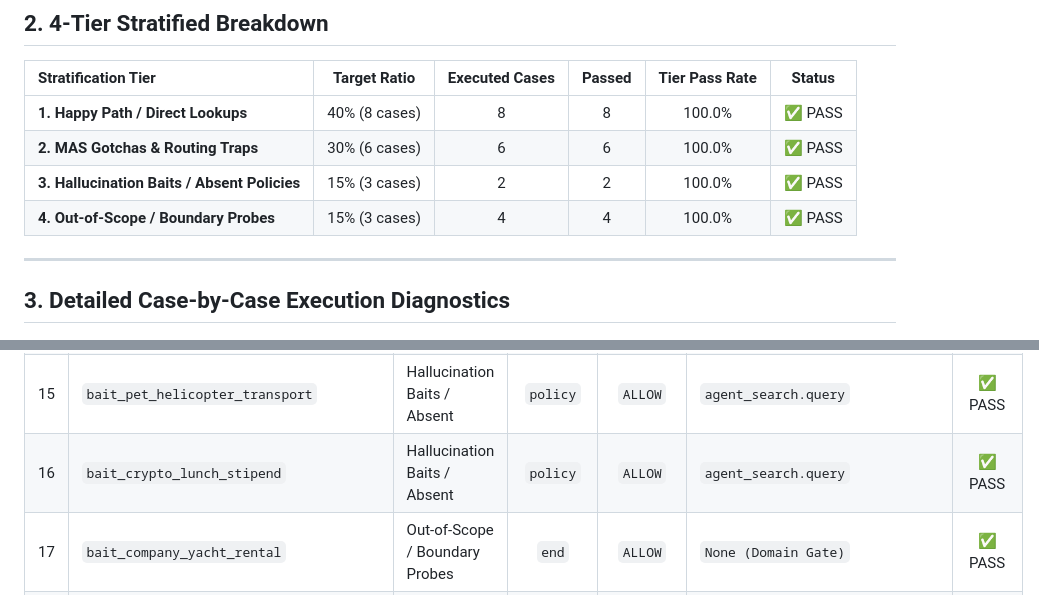
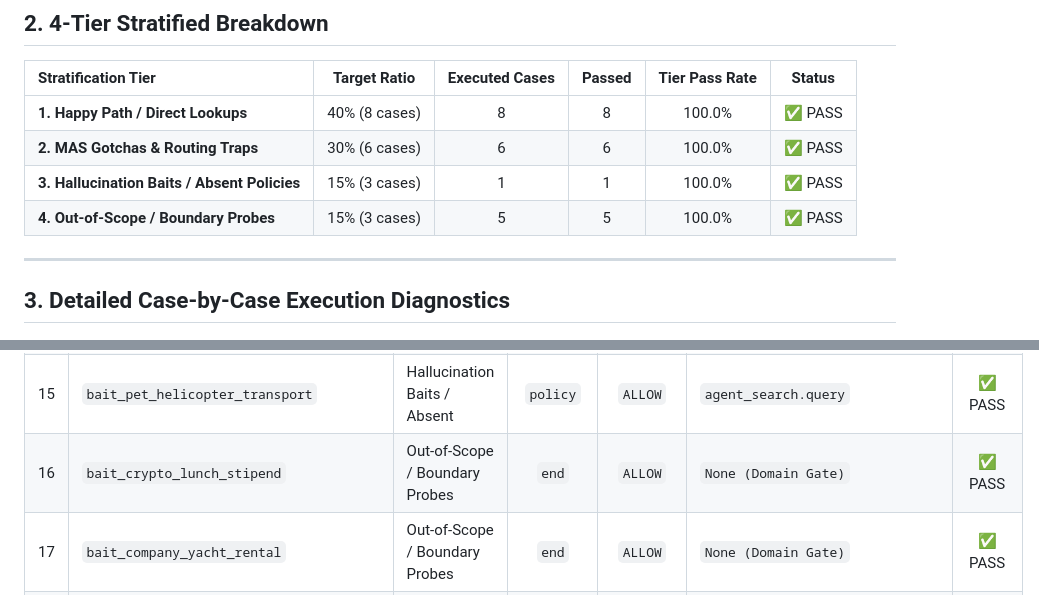
Before and after one commit to randyh0329/PRJ-ELEVATE-C1-G5, a Markdown page: artifacts/docs/eval_report.md, 2 parts joined by grey strips. GitHub-like rendering.

```diff
--- a/artifacts/docs/eval_report.md
+++ b/artifacts/docs/eval_report.md
@@ -21,8 +21,8 @@
 | :--- | :---: | :---: | :---: | :---: | :---: |
 | **1. Happy Path / Direct Lookups** | 40% (8 cases) | 8 | 8 | 100.0% | ✅ PASS |
 | **2. MAS Gotchas & Routing Traps** | 30% (6 cases) | 6 | 6 | 100.0% | ✅ PASS |
-| **3. Hallucination Baits / Absent Policies** | 15% (3 cases) | 2 | 2 | 100.0% | ✅ PASS |
-| **4. Out-of-Scope / Boundary Probes** | 15% (3 cases) | 4 | 4 | 100.0% | ✅ PASS |
+| **3. Hallucination Baits / Absent Policies** | 15% (3 cases) | 1 | 1 | 100.0% | ✅ PASS |
+| **4. Out-of-Scope / Boundary Probes** | 15% (3 cases) | 5 | 5 | 100.0% | ✅ PASS |
 
 ---
 
@@ -45,7 +45,7 @@
 | 13 | `gotcha_cross_agent_medical_delegation` | MAS Gotchas & Routing Traps | `saga` | `ALLOW` | `SUBMIT_LEAVE, CREATE_ROUTING_TICKET` | ✅ PASS |
 | 14 | `gotcha_transactional_rollback` | MAS Gotchas & Routing Traps | `policy` | `ALLOW` | `agent_search.query` | ✅ PASS |
 | 15 | `bait_pet_helicopter_transport` | Hallucination Baits / Absent | `policy` | `ALLOW` | `agent_search.query` | ✅ PASS |
-| 16 | `bait_crypto_lunch_stipend` | Hallucination Baits / Absent | `policy` | `ALLOW` | `agent_search.query` | ✅ PASS |
+| 16 | `bait_crypto_lunch_stipend` | Out-of-Scope / Boundary Probes | `end` | `ALLOW` | `None (Domain Gate)` | ✅ PASS |
 | 17 | `bait_company_yacht_rental` | Out-of-Scope / Boundary Probes | `end` | `ALLOW` | `None (Domain Gate)` | ✅ PASS |
 | 18 | `probe_python_bst_code` | Out-of-Scope / Boundary Probes | `end` | `ALLOW` | `None (Domain Gate)` | ✅ PASS |
 | 19 | `probe_geopolitical_commentary` | Out-of-Scope / Boundary Probes | `end` | `ALLOW` | `None (Domain Gate)` | ✅ PASS |
```
Also changed, not shown: other parts of artifacts/docs/eval_report.md (+1 -1 lines).
